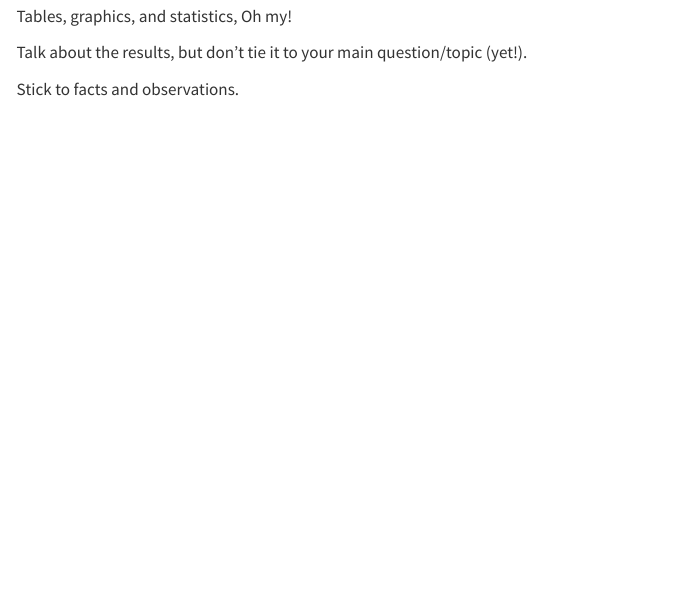
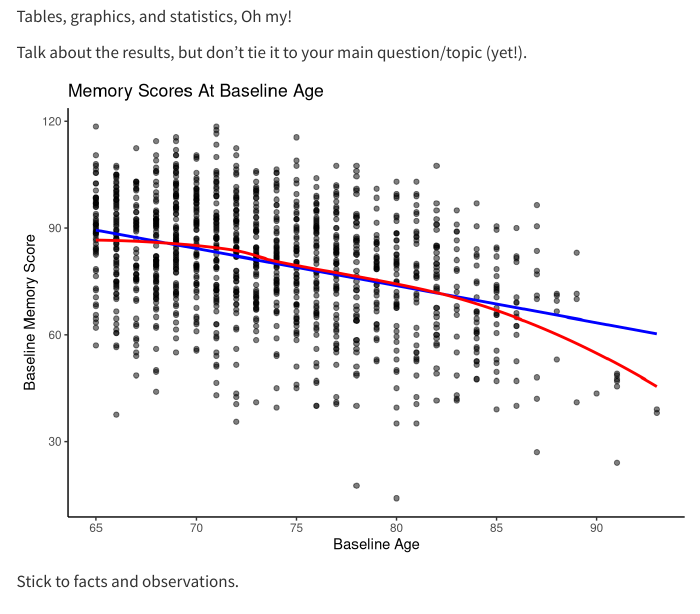
Before and after one commit to correlated-data-fall-2026/Long-Alicie-Isa, a Quarto document (mini-project-2.qmd): the page in a window 1100 px wide, from 1310 px down before the commit and from 1280 px down after it, so that both start at the same text. Rendered offline with R 4.5, knitr and Pandoc in place of Quarto, with nearby package versions; some code elsewhere in the file could not run offline; menus at the side of the page are left out.

Commit message:
Update mini-project-2.qmd

````diff
--- a/mini-project-2.qmd
+++ b/mini-project-2.qmd
@@ -85,8 +85,21 @@ Talk about the results, but don't tie it to your main question/topic (yet!).
 ```{r results = "hide", echo = FALSE}
 #echo = FALSE forces it to not show the code
 #results = "hide" hides the output but shows the code
+memory_data %>%
+  filter(Years == 0) %>%
+  ggplot(aes(x = AgeAtBaseline, y = Memory)) +
+  geom_point(alpha = 0.5) +
+  geom_smooth(method = "lm", se = FALSE, color = "blue") +
+  geom_smooth(method = "loess", se = FALSE, color = "red") +
+  labs(
+    title = "Memory Scores At Baseline Age",
+    x = "Baseline Age",
+    y = "Baseline Memory Score"
+  ) +
+  theme_classic()
 
 ```
+
 
 ```{r echo = FALSE}
 library(kableExtra)
````
